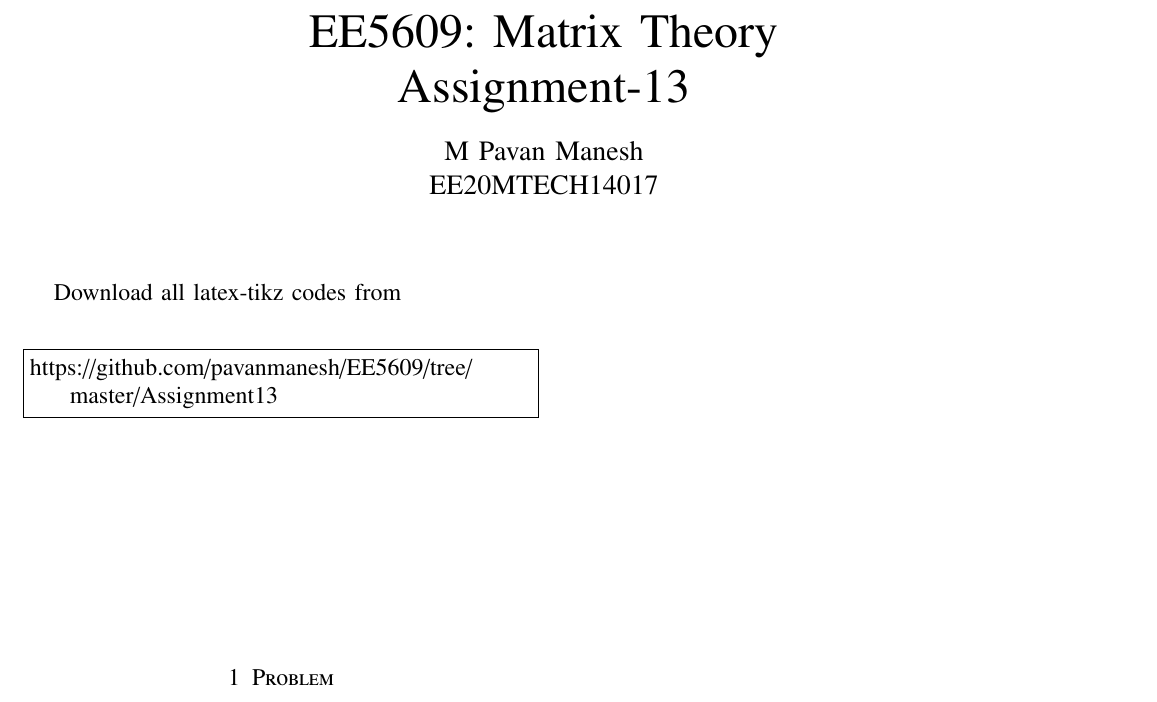
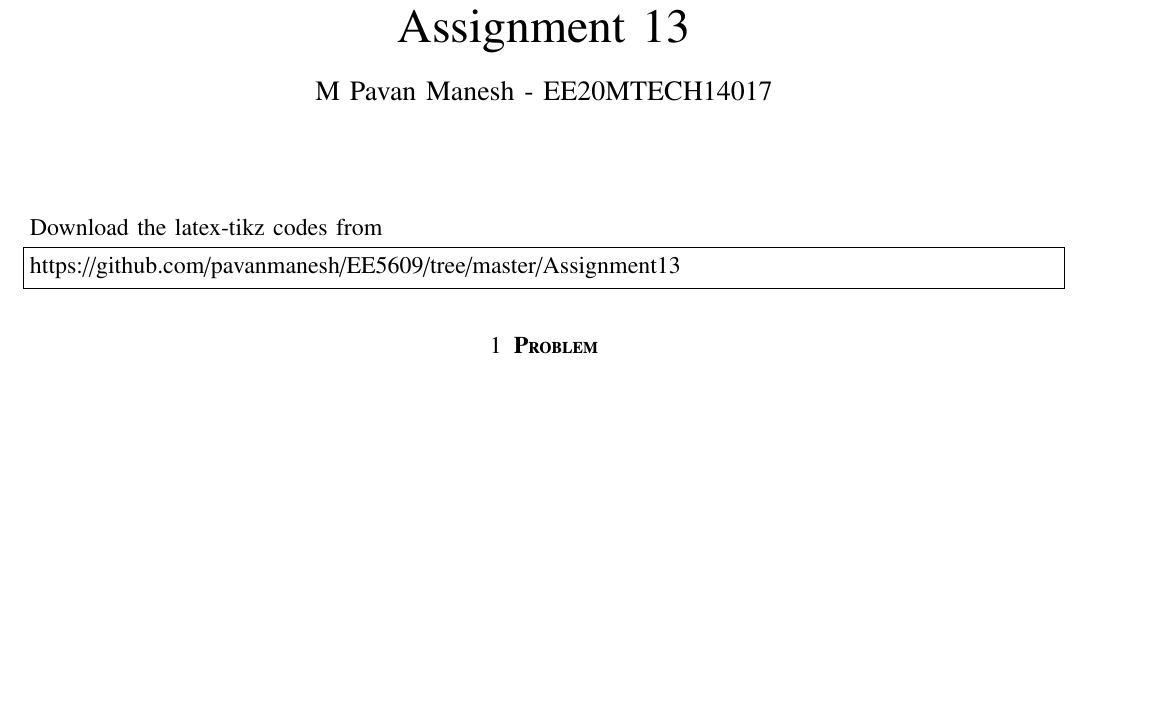
Before and after one commit to pavanmanesh/EE5609, a LaTeX problem sheet (Assignment13/assign13.tex): part of page 1 of 2, cut at the place of the change, the shorter picture padded with empty space. Compiled offline with pdfLaTeX.

Commit message:
Update assign13.tex

```diff
--- a/Assignment13/assign13.tex
+++ b/Assignment13/assign13.tex
@@ -29,12 +31,7 @@
 \usepackage{verbatim}
 \usepackage{tfrupee}
 \usepackage[breaklinks=true]{hyperref}
-\newcommand\myemptypage{
-	\null
-	\thispagestyle{empty}
-	\addtocounter{page}{-1}
-	\newpage
-}
+\usepackage{graphicx}
 \usepackage{tkz-euclide}
 
 \usetikzlibrary{calc,math}
@@ -128,22 +127,19 @@ columns=fullflexible
      \def\topbox#1{\raisebox{-\baselineskip}[0in][0in]{#1}}
      \def\midbox#1{\raisebox{-0.5\baselineskip}[0in][0in]{#1}}
 \vspace{3cm}
-\title{EE5609: Matrix Theory\\
-          Assignment-13\\}
-\author{M Pavan Manesh\\
-EE20MTECH14017 }
+\title{Assignment 13}
+\author{M Pavan Manesh - EE20MTECH14017}
 \maketitle
-\newpage
 \bigskip
 \renewcommand{\thefigure}{\theenumi}
 \renewcommand{\thetable}{\theenumi}
-Download all latex-tikz codes from
+%
+Download the latex-tikz codes from
 %
 \begin{lstlisting}
 https://github.com/pavanmanesh/EE5609/tree/master/Assignment13
 \end{lstlisting}
-%
-\section{Problem}
+\section{\textbf{Problem}}
 Let $\vec{M}$ =$\cbrak{\myvec{a&b\\c&d} : a,b,c,d \in \mathbb{Z} \text{ and eigen values of} \vec{A} \in \mathbb{Q}}$ \label{main}
 \begin{enumerate}
     \item $\vec{M}$ is empty
```
Also changed, not shown: Assignment13/assign13.tex (36 more changed lines).
